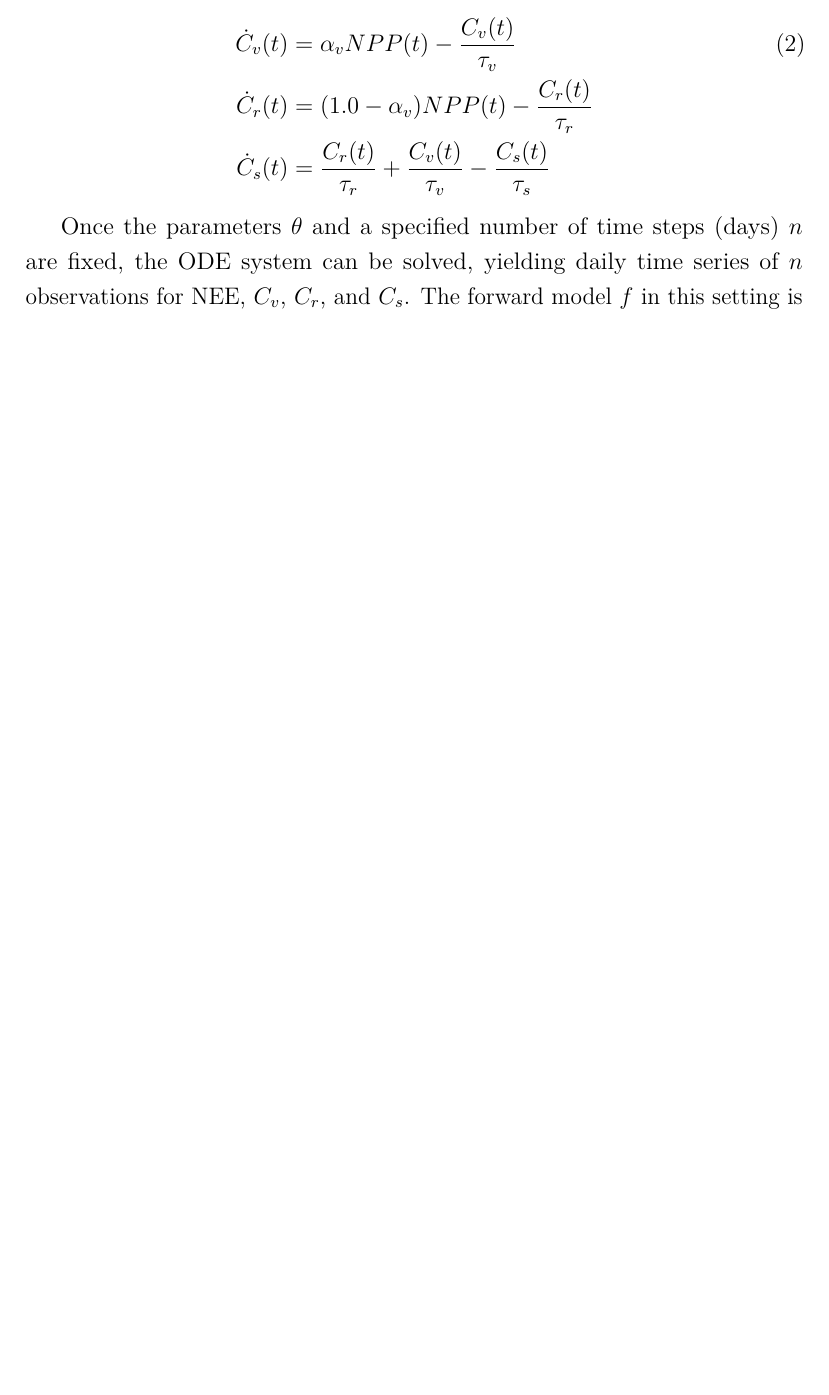
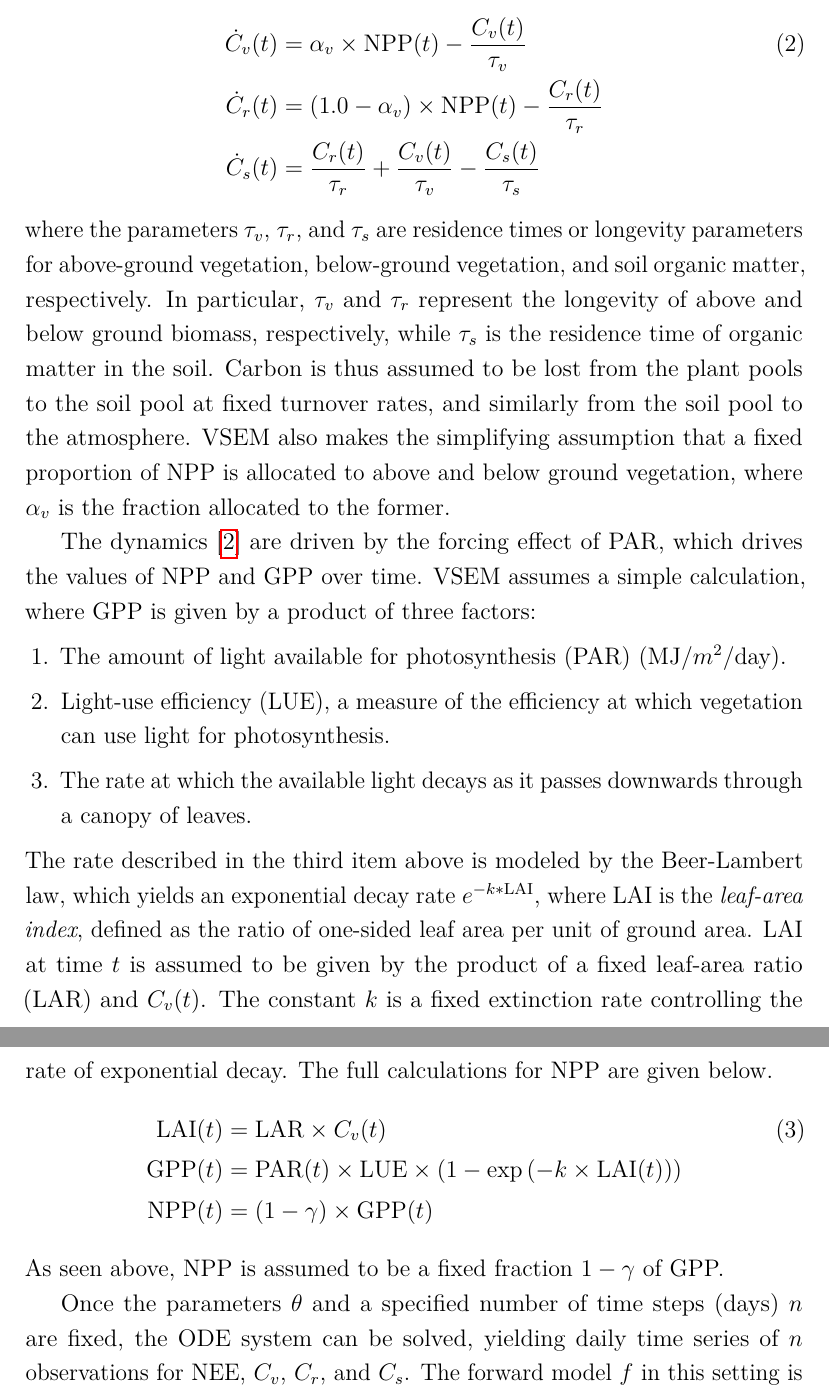
Before and after one commit to arob5/gp-calibration, a LaTeX document (calibrating_carbon_models.tex): part of page 3 of 9 before the commit and two parts of pages 3 and 4 of 10 after it, the two joined at a grey line, cut so that both start at the same text, the shorter picture padded with empty space. Compiled offline with pdfLaTeX.

Commit message:
Progress on VSEM notes

```diff
--- a/calibrating_carbon_models.tex
+++ b/calibrating_carbon_models.tex
@@ -79,9 +82,30 @@ respiration. Thus, in the VSEM model this means
 The state equations describing the carbon dynamics are then given by
 \begin{align}
-\dot{C}_v(t) &= \alpha_v NPP(t) - \frac{C_v(t)}{\tau_v} \\
-\dot{C}_r(t) &= (1.0 - \alpha_v) NPP(t) - \frac{C_r(t)}{\tau_r} \nonumber \\
+\dot{C}_v(t) &= \alpha_v \times \text{NPP}(t) - \frac{C_v(t)}{\tau_v} \label{VSEM_ODE_system} \\
+\dot{C}_r(t) &= (1.0 - \alpha_v) \times \text{NPP}(t) - \frac{C_r(t)}{\tau_r} \nonumber \\
 \dot{C}_s(t) &= \frac{C_r(t)}{\tau_r} + \frac{C_v(t)}{\tau_v} - \frac{C_s(t)}{\tau_s} \nonumber
 \end{align}
+where the parameters $\tau_v$, $\tau_r$, and $\tau_s$ are residence times or longevity parameters for above-ground vegetation, below-ground vegetation, and soil organic matter,
+respectively. In particular, $\tau_v$ and $\tau_r$ represent the longevity of above and below ground biomass, respectively, while $\tau_s$ is the residence time of organic matter
+in the soil. Carbon is thus assumed to be lost from the plant pools to the soil pool at fixed turnover rates, and similarly from the soil pool to the atmosphere. VSEM also makes the simplifying assumption that a fixed proportion of NPP is allocated to above and below ground vegetation, where $\alpha_v$ is the fraction
+allocated to the former.
+
+The dynamics [\ref{VSEM_ODE_system}] are driven by the forcing effect of PAR, which drives the values of NPP and GPP over time. VSEM assumes a simple calculation,
+where GPP is given by a product of three factors:
+\begin{enumerate}
+\item The amount of light available for photosynthesis (PAR) (MJ/$m^2$/day).
+\item Light-use efficiency (LUE), a measure of the efficiency at which vegetation can use light for photosynthesis.
+\item The rate at which the available light decays as it passes downwards through a canopy of leaves.
+\end{enumerate}
+The rate described in the third item above is modeled by the Beer-Lambert law, which yields an exponential decay rate $e^{-k*\text{LAI}}$,
+where LAI is the \textit{leaf-area index}, defined as the ratio of one-sided leaf area per unit of ground area. LAI at time $t$ is assumed to be given by the product of a fixed
+leaf-area ratio (LAR) and $C_v(t)$. The constant $k$ is a fixed extinction rate controlling the rate of exponential decay. The full calculations for NPP are given below.
+\begin{align}
+\text{LAI}(t) &= \text{LAR} \times C_v(t) \\
+\text{GPP}(t) &= \text{PAR}(t) \times \text{LUE} \times \left(1 -  \exp\left(-k \times \text{LAI}(t) \right) \right) \nonumber \\
+\text{NPP}(t) &= (1 - \gamma) \times \text{GPP}(t) \nonumber
+\end{align}
+As seen above, NPP is assumed to be a fixed fraction $1 - \gamma$ of GPP.
 
 
 Once the parameters $\theta$ and a specified number of time steps (days) $n$ are fixed, the ODE system can be solved, yielding daily time series of $n$
```
Also changed, not shown: calibrating_carbon_models.tex (9 more changed lines).
